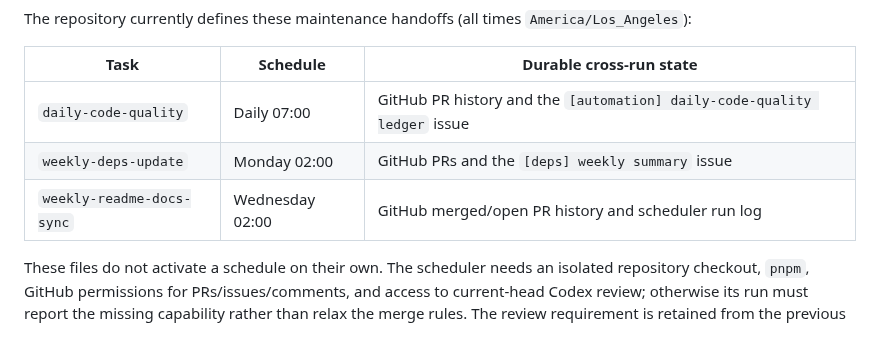
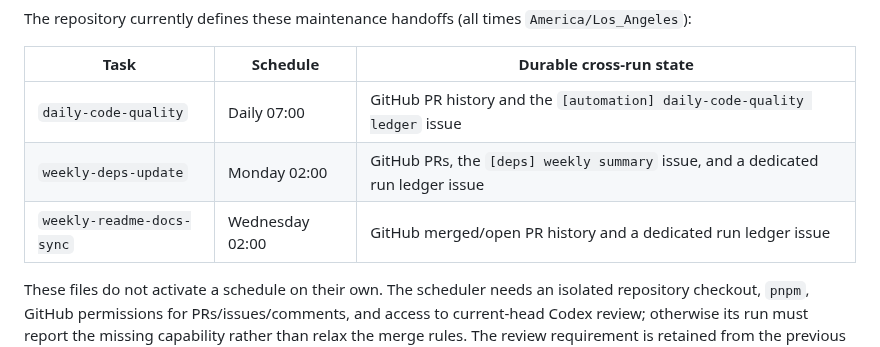
Before and after one commit to tuo-lei/vibe-replay, a Markdown page: crons/README.md, the part around the change. GitHub-like rendering.

```diff
--- a/crons/README.md
+++ b/crons/README.md
@@ -37,8 +37,8 @@ The repository currently defines these maintenance handoffs (all times `America/
 | Task | Schedule | Durable cross-run state |
 | --- | --- | --- |
 | `daily-code-quality` | Daily 07:00 | GitHub PR history and the `[automation] daily-code-quality ledger` issue |
-| `weekly-deps-update` | Monday 02:00 | GitHub PRs and the `[deps] weekly summary` issue |
-| `weekly-readme-docs-sync` | Wednesday 02:00 | GitHub merged/open PR history and scheduler run log |
+| `weekly-deps-update` | Monday 02:00 | GitHub PRs, the `[deps] weekly summary` issue, and a dedicated run ledger issue |
+| `weekly-readme-docs-sync` | Wednesday 02:00 | GitHub merged/open PR history and a dedicated run ledger issue |
 
 These files do not activate a schedule on their own. The scheduler needs an isolated repository checkout, `pnpm`, GitHub permissions for PRs/issues/comments, and access to current-head Codex review; otherwise its run must report the missing capability rather than relax the merge rules. The review requirement is retained from the previous routines and may still consume Codex review capacity even when a different bot does the coding.
 
```
Also changed, not shown: crons/weekly-deps-update/PROMPT.md (+2 -2 lines), crons/weekly-readme-docs-sync/PROMPT.md (+2 -2 lines).
